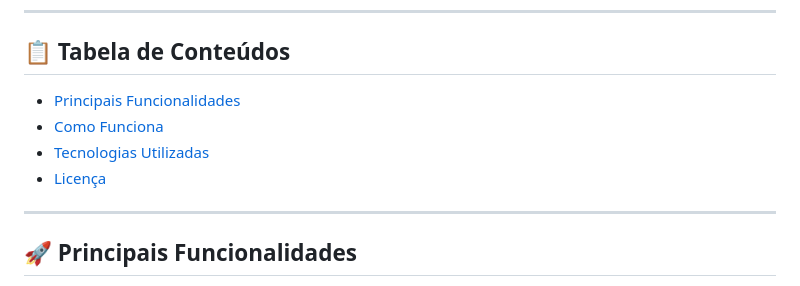
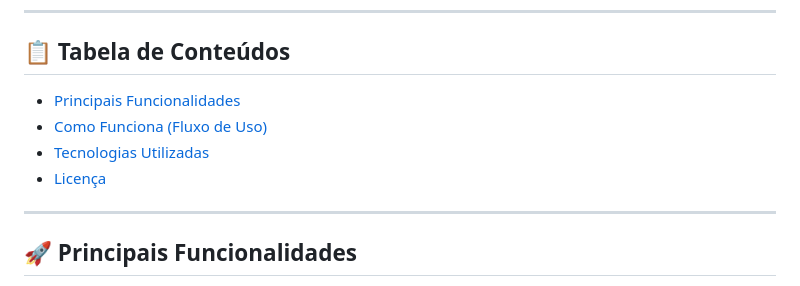
Before and after one commit to MestreUDK/PriceApp, a Markdown page: README.md, the part around the change. Drawn GitHub-style.

Commit message:
Atualizar o README.md

```diff
--- a/README.md
+++ b/README.md
@@ -20,10 +20,10 @@ O principal diferencial é seu sistema de **Lista de Compras Otimizada**, que ca
 
 ## 📋 Tabela de Conteúdos
 
-* [Principais Funcionalidades](#-principais-funcionalidades)
-* [Como Funciona](#-como-funciona-fluxo-de-uso)
-* [Tecnologias Utilizadas](#-tecnologias-utilizadas)
-* [Licença](#-licença)
+* [Principais Funcionalidades](#principais-funcionalidades)
+* [Como Funciona (Fluxo de Uso)](#como-funciona-fluxo-de-uso)
+* [Tecnologias Utilizadas](#tecnologias-utilizadas)
+* [Licença](#licença)
 
 ---
 
```
